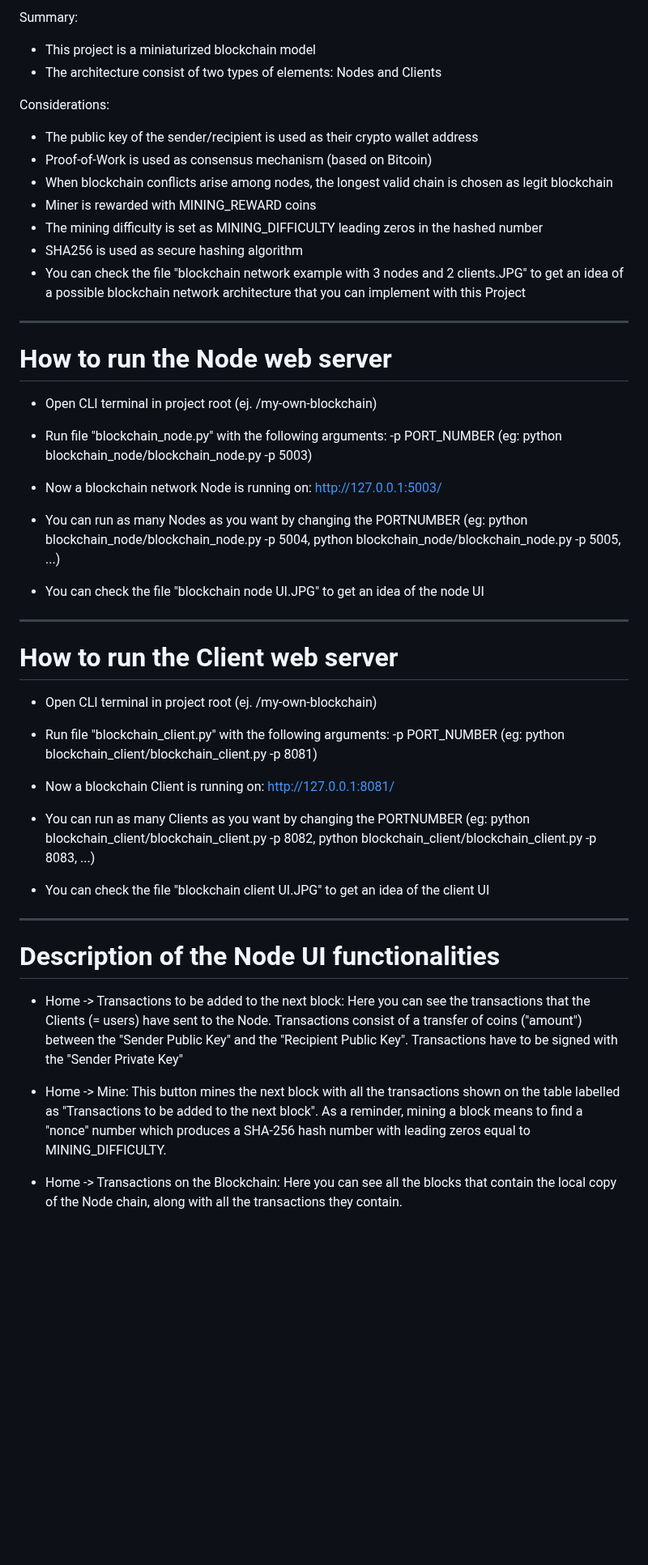
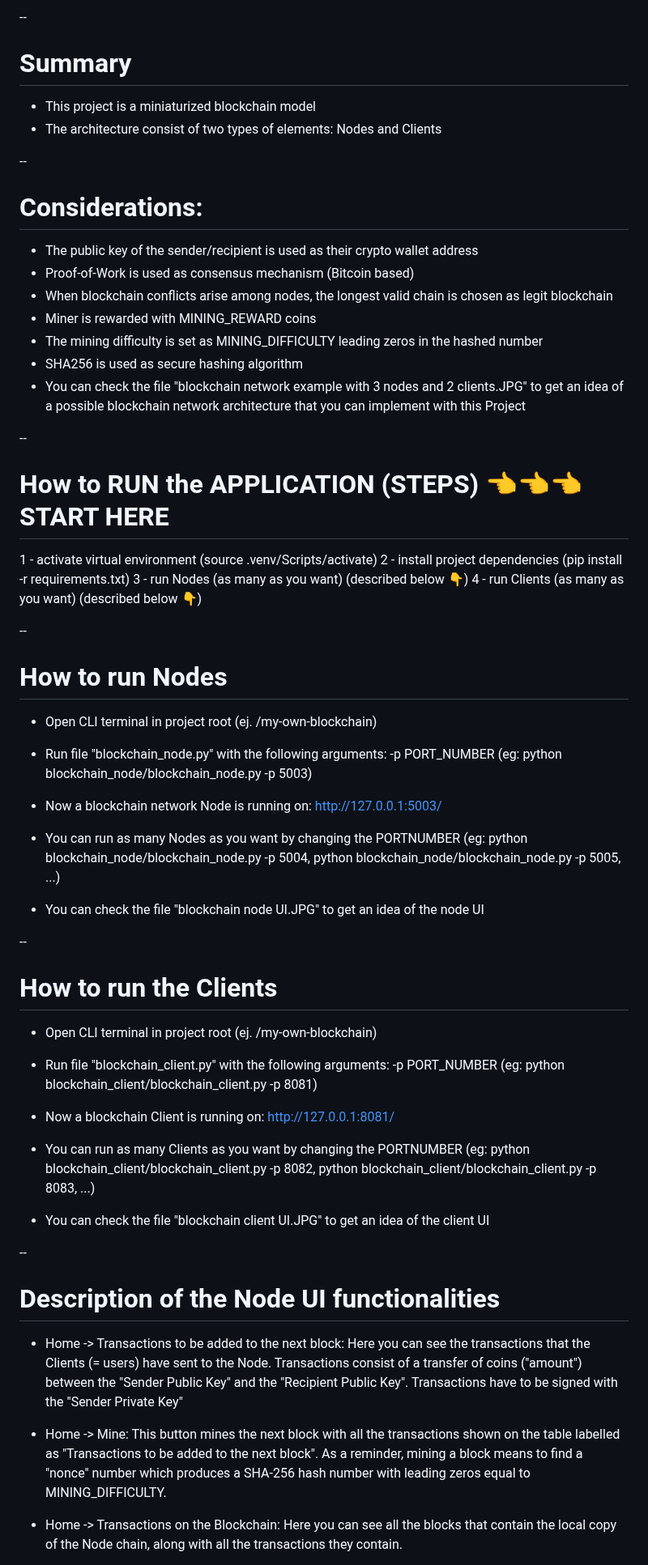
Before and after one commit to nicolasdiez/my-own-blockchain, a Markdown page: README.md, the part around one of its changes. Shown at 81% size. Drawn GitHub-style; blank space fills up the shorter version.

Commit message:
improved README.md

```diff
--- a/README.md
+++ b/README.md
@@ -1,19 +1,34 @@
-Summary:
+--
+
+# Summary
+
 - This project is a miniaturized blockchain model
 - The architecture consist of two types of elements: Nodes and Clients
 
-Considerations:
+--
+
+# Considerations:
+
 - The public key of the sender/recipient is used as their crypto wallet address
-- Proof-of-Work is used as consensus mechanism (based on Bitcoin)
+- Proof-of-Work is used as consensus mechanism (Bitcoin based)
 - When blockchain conflicts arise among nodes, the longest valid chain is chosen as legit blockchain
 - Miner is rewarded with MINING_REWARD coins
 - The mining difficulty is set as MINING_DIFFICULTY leading zeros in the hashed number
 - SHA256 is used as secure hashing algorithm
 - You can check the file "blockchain network example with 3 nodes and 2 clients.JPG" to get an idea of a possible blockchain network architecture that you can implement with this Project
 
--------------
+--
 
-# How to run the Node web server
+# How to RUN the APPLICATION (STEPS)  👈👈👈 START HERE
+
+1 - activate virtual environment (source .venv/Scripts/activate)
+2 - install project dependencies (pip install -r requirements.txt)
+3 - run Nodes (as many as you want) (described below 👇)
+4 - run Clients (as many as you want) (described below 👇)
+
+--
+
+# How to run Nodes
 
 - Open CLI terminal in project root (ej. /my-own-blockchain)
 - Run file "blockchain_node.py" with the following arguments: -p PORT_NUMBER (eg: python blockchain_node/blockchain_node.py -p 5003)
@@ -23,9 +38,9 @@ Considerations:
 
 - You can check the file "blockchain node UI.JPG" to get an idea of the node UI
 
--------------
+--
 
-# How to run the Client web server
+# How to run the Clients
 
 - Open CLI terminal in project root (ej. /my-own-blockchain)
 - Run file "blockchain_client.py" with the following arguments: -p PORT_NUMBER (eg: python blockchain_client/blockchain_client.py -p 8081)
@@ -35,13 +50,16 @@ Considerations:
 
 - You can check the file "blockchain client UI.JPG" to get an idea of the client UI
 
--------------
+--
 
 # Description of the Node UI functionalities
 
-- Home -> Transactions to be added to the next block: Here you can see the transactions that the Clients (= users) have sent to the Node. Transactions consist of a transfer of coins ("amount") between the "Sender Public Key" and the "Recipient Public Key". Transactions have to be signed with the "Sender Private Key"
+- Home -> Transactions to be added to the next block:
+Here you can see the transactions that the Clients (= users) have sent to the Node. Transactions consist of a transfer of coins ("amount") between the "Sender Public Key" and the "Recipient Public Key". Transactions have to be signed with the "Sender Private Key"
 
-- Home -> Mine: This button mines the next block with all the transactions shown on the table labelled as "Transactions to be added to the next block". As a reminder, mining a block means to find a "nonce" number which produces a SHA-256 hash number with leading zeros equal to MINING_DIFFICULTY.
+- Home -> Mine:
+This button mines the next block with all the transactions shown on the table labelled as "Transactions to be added to the next block". As a reminder, mining a block means to find a "nonce" number which produces a SHA-256 hash number with leading zeros equal to MINING_DIFFICULTY.
 
-- Home -> Transactions on the Blockchain: Here you can see all the blocks that contain the local copy of the Node chain, along with all the transactions they contain.
+- Home -> Transactions on the Blockchain:
+Here you can see all the blocks that contain the local copy of the Node chain, along with all the transactions they contain.
 
```
Also changed, not shown: other parts of README.md (+13 -6 lines).
